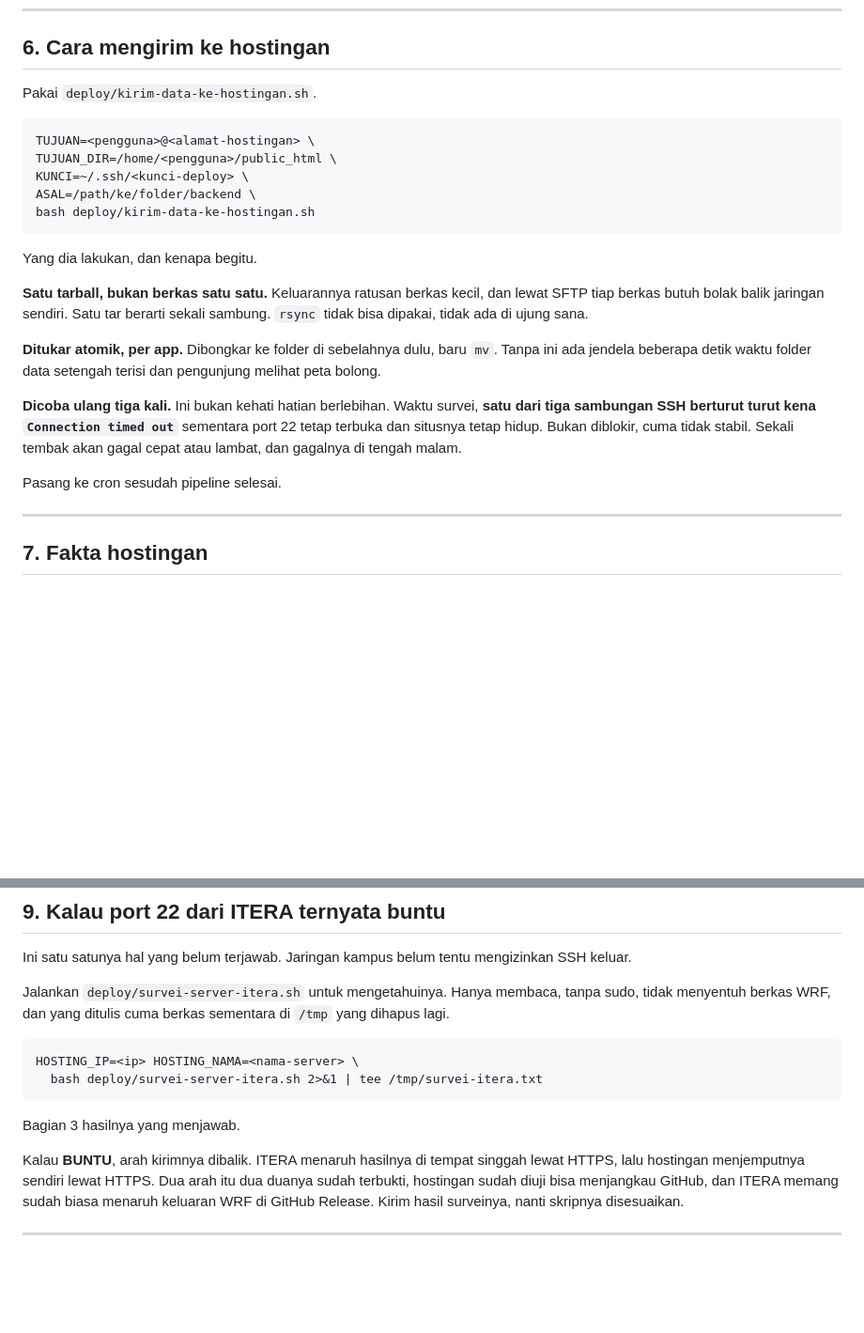
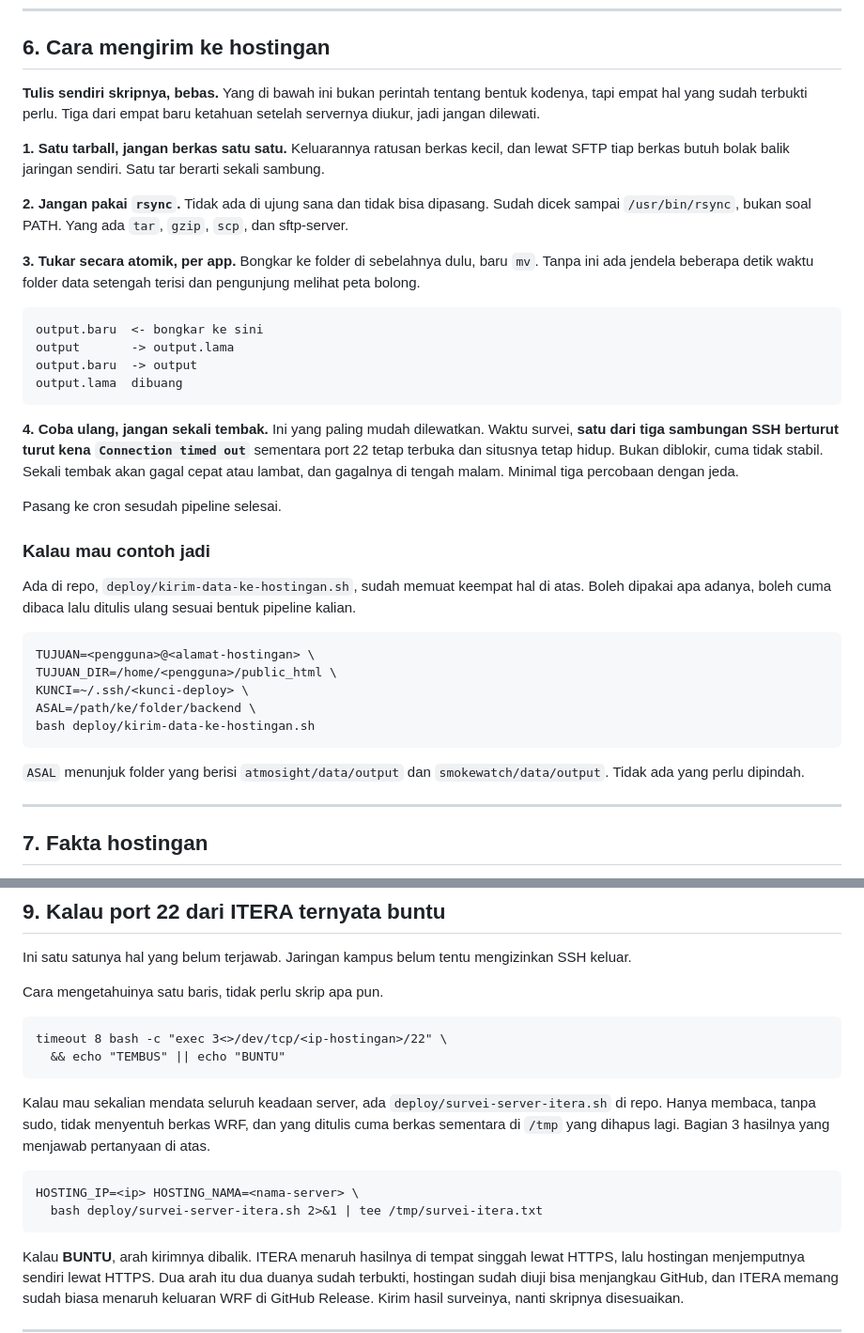
Before and after one commit to bungakertas-py/envirocircle, a Markdown page: docs/untuk-server-itera.md, 2 parts joined by grey strips. Shown at 94% size. Rendered like a GitHub page; blank space fills up the shorter version.

Commit message:
Md untuk server ITERA berdiri sendiri, tidak lagi bergantung skrip
Yang dikirim ke sana cuma md ini, repo-nya belum tentu ada di tangan
mereka. Bagian 6 dan 9 tadinya menyuruh menjalankan berkas dari repo, jadi
menggantung kalau md-nya dibaca sendirian.

Sekarang bagian 6 menyebutkan EMPAT syarat yang sudah terbukti perlu, satu
tarball, jangan rsync, tukar atomik, dan coba ulang, lengkap dengan
alasannya masing masing. Skripnya turun jadi contoh jadi, bukan keharusan.
Bagian 9 diberi satu baris /dev/tcp yang tidak butuh berkas apa pun.

Tiga dari empat syarat itu baru ketahuan setelah servernya diukur, jadi
memang tidak bisa disimpulkan sendiri dari membaca kode.

Co-Authored-By: Claude Opus 5 (1M context) <noreply@anthropic.com>
Claude-Session: https://claude.ai/code/session_01JWc4QRxFog2Ph9zxj2JGuc

````diff
--- a/docs/untuk-server-itera.md
+++ b/docs/untuk-server-itera.md
@@ -208,7 +208,42 @@ Ketergantungan Python ada di `requirements.txt`. Butuh Python 3.11 ke atas,
 
 ## 6. Cara mengirim ke hostingan
 
-Pakai `deploy/kirim-data-ke-hostingan.sh`.
+**Tulis sendiri skripnya, bebas.** Yang di bawah ini bukan perintah tentang
+bentuk kodenya, tapi empat hal yang sudah terbukti perlu. Tiga dari empat baru
+ketahuan setelah servernya diukur, jadi jangan dilewati.
+
+**1. Satu tarball, jangan berkas satu satu.** Keluarannya ratusan berkas kecil,
+dan lewat SFTP tiap berkas butuh bolak balik jaringan sendiri. Satu tar berarti
+sekali sambung.
+
+**2. Jangan pakai `rsync`.** Tidak ada di ujung sana dan tidak bisa dipasang.
+Sudah dicek sampai `/usr/bin/rsync`, bukan soal PATH. Yang ada `tar`, `gzip`,
+`scp`, dan sftp-server.
+
+**3. Tukar secara atomik, per app.** Bongkar ke folder di sebelahnya dulu, baru
+`mv`. Tanpa ini ada jendela beberapa detik waktu folder data setengah terisi
+dan pengunjung melihat peta bolong.
+
+```
+output.baru  <- bongkar ke sini
+output       -> output.lama
+output.baru  -> output
+output.lama  dibuang
+```
+
+**4. Coba ulang, jangan sekali tembak.** Ini yang paling mudah dilewatkan.
+Waktu survei, **satu dari tiga sambungan SSH berturut turut kena
+`Connection timed out`** sementara port 22 tetap terbuka dan situsnya tetap
+hidup. Bukan diblokir, cuma tidak stabil. Sekali tembak akan gagal cepat atau
+lambat, dan gagalnya di tengah malam. Minimal tiga percobaan dengan jeda.
+
+Pasang ke cron sesudah pipeline selesai.
+
+### Kalau mau contoh jadi
+
+Ada di repo, `deploy/kirim-data-ke-hostingan.sh`, sudah memuat keempat hal di
+atas. Boleh dipakai apa adanya, boleh cuma dibaca lalu ditulis ulang sesuai
+bentuk pipeline kalian.
 
 ```
 TUJUAN=<pengguna>@<alamat-hostingan> \
@@ -218,23 +253,8 @@ ASAL=/path/ke/folder/backend \
 bash deploy/kirim-data-ke-hostingan.sh
 ```
 
-Yang dia lakukan, dan kenapa begitu.
-
-**Satu tarball, bukan berkas satu satu.** Keluarannya ratusan berkas kecil, dan
-lewat SFTP tiap berkas butuh bolak balik jaringan sendiri. Satu tar berarti
-sekali sambung. `rsync` tidak bisa dipakai, tidak ada di ujung sana.
-
-**Ditukar atomik, per app.** Dibongkar ke folder di sebelahnya dulu, baru `mv`.
-Tanpa ini ada jendela beberapa detik waktu folder data setengah terisi dan
-pengunjung melihat peta bolong.
-
-**Dicoba ulang tiga kali.** Ini bukan kehati hatian berlebihan. Waktu survei,
-**satu dari tiga sambungan SSH berturut turut kena `Connection timed out`**
-sementara port 22 tetap terbuka dan situsnya tetap hidup. Bukan diblokir, cuma
-tidak stabil. Sekali tembak akan gagal cepat atau lambat, dan gagalnya di
-tengah malam.
-
-Pasang ke cron sesudah pipeline selesai.
+`ASAL` menunjuk folder yang berisi `atmosight/data/output` dan
+`smokewatch/data/output`. Tidak ada yang perlu dipindah.
 
 ---
 
@@ -298,16 +318,22 @@ yang tidak pernah datang.
 Ini satu satunya hal yang belum terjawab. Jaringan kampus belum tentu
 mengizinkan SSH keluar.
 
-Jalankan `deploy/survei-server-itera.sh` untuk mengetahuinya. Hanya membaca,
-tanpa sudo, tidak menyentuh berkas WRF, dan yang ditulis cuma berkas sementara
-di `/tmp` yang dihapus lagi.
+Cara mengetahuinya satu baris, tidak perlu skrip apa pun.
+
+```
+timeout 8 bash -c "exec 3<>/dev/tcp/<ip-hostingan>/22" \
+  && echo "TEMBUS" || echo "BUNTU"
+```
+
+Kalau mau sekalian mendata seluruh keadaan server, ada
+`deploy/survei-server-itera.sh` di repo. Hanya membaca, tanpa sudo, tidak
+menyentuh berkas WRF, dan yang ditulis cuma berkas sementara di `/tmp` yang
+dihapus lagi. Bagian 3 hasilnya yang menjawab pertanyaan di atas.
 
 ```
 HOSTING_IP=<ip> HOSTING_NAMA=<nama-server> \
   bash deploy/survei-server-itera.sh 2>&1 | tee /tmp/survei-itera.txt
 ```
-
-Bagian 3 hasilnya yang menjawab.
 
 Kalau **BUNTU**, arah kirimnya dibalik. ITERA menaruh hasilnya di tempat
 singgah lewat HTTPS, lalu hostingan menjemputnya sendiri lewat HTTPS. Dua arah
````
